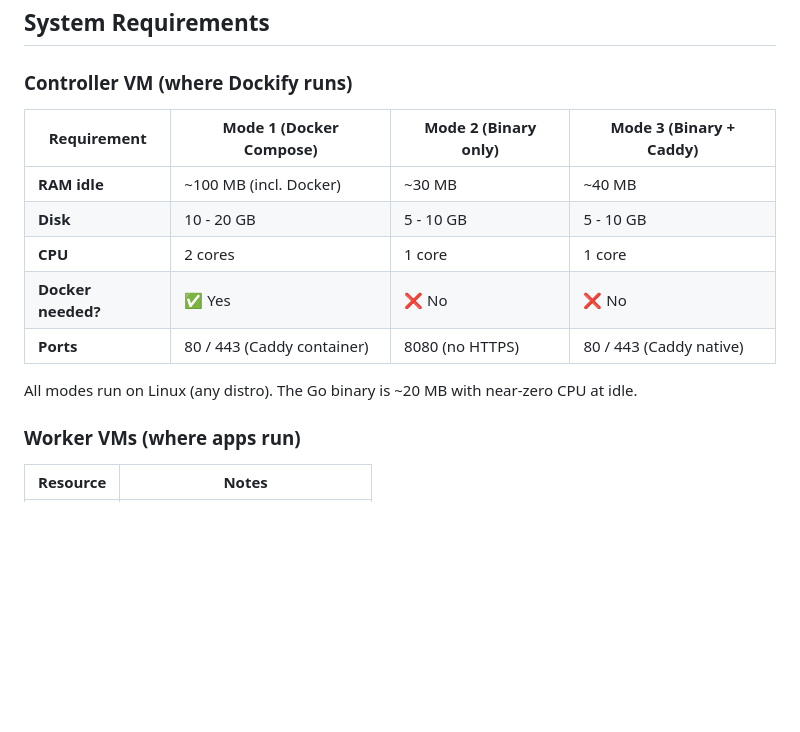
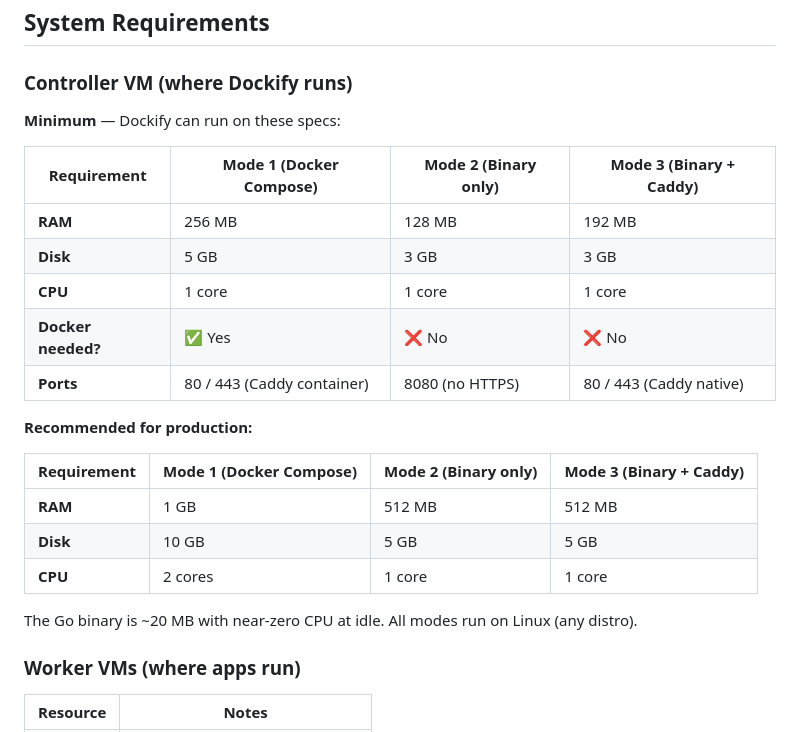
Before and after one commit to coderbuzz/dockify, a Markdown page: README.md, the part around the change. Rendered like a GitHub page; blank space fills up the shorter version.

Commit message:
docs: clarify minimum vs recommended specs for each install mode

```diff
--- a/README.md
+++ b/README.md
@@ -36,15 +36,25 @@ Worker VM
 
 ### Controller VM (where Dockify runs)
 
+**Minimum** — Dockify can run on these specs:
+
 | Requirement | Mode 1 (Docker Compose) | Mode 2 (Binary only) | Mode 3 (Binary + Caddy) |
 |---|---|---|---|
-| **RAM idle** | ~100 MB (incl. Docker) | ~30 MB | ~40 MB |
-| **Disk** | 10 - 20 GB | 5 - 10 GB | 5 - 10 GB |
-| **CPU** | 2 cores | 1 core | 1 core |
+| **RAM** | 256 MB | 128 MB | 192 MB |
+| **Disk** | 5 GB | 3 GB | 3 GB |
+| **CPU** | 1 core | 1 core | 1 core |
 | **Docker needed?** | ✅ Yes | ❌ No | ❌ No |
 | **Ports** | 80 / 443 (Caddy container) | 8080 (no HTTPS) | 80 / 443 (Caddy native) |
 
-All modes run on Linux (any distro). The Go binary is ~20 MB with near-zero CPU at idle.
+**Recommended for production:**
+
+| Requirement | Mode 1 (Docker Compose) | Mode 2 (Binary only) | Mode 3 (Binary + Caddy) |
+|---|---|---|---|
+| **RAM** | 1 GB | 512 MB | 512 MB |
+| **Disk** | 10 GB | 5 GB | 5 GB |
+| **CPU** | 2 cores | 1 core | 1 core |
+
+The Go binary is ~20 MB with near-zero CPU at idle. All modes run on Linux (any distro).
 
 ### Worker VMs (where apps run)
 
```
